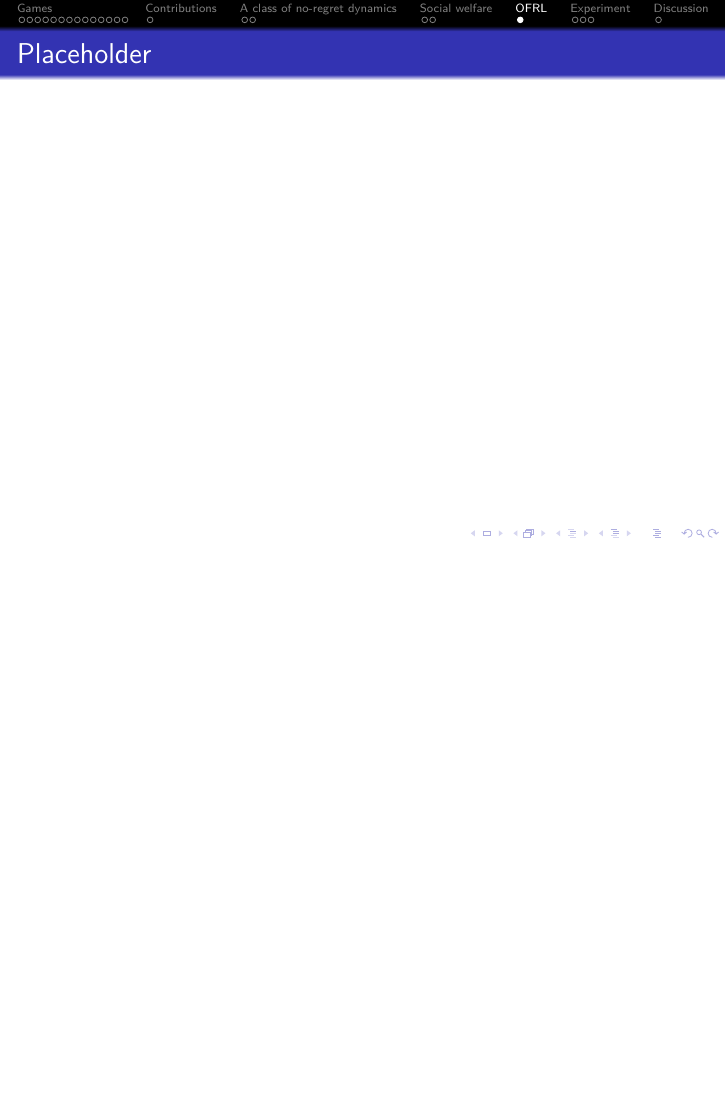
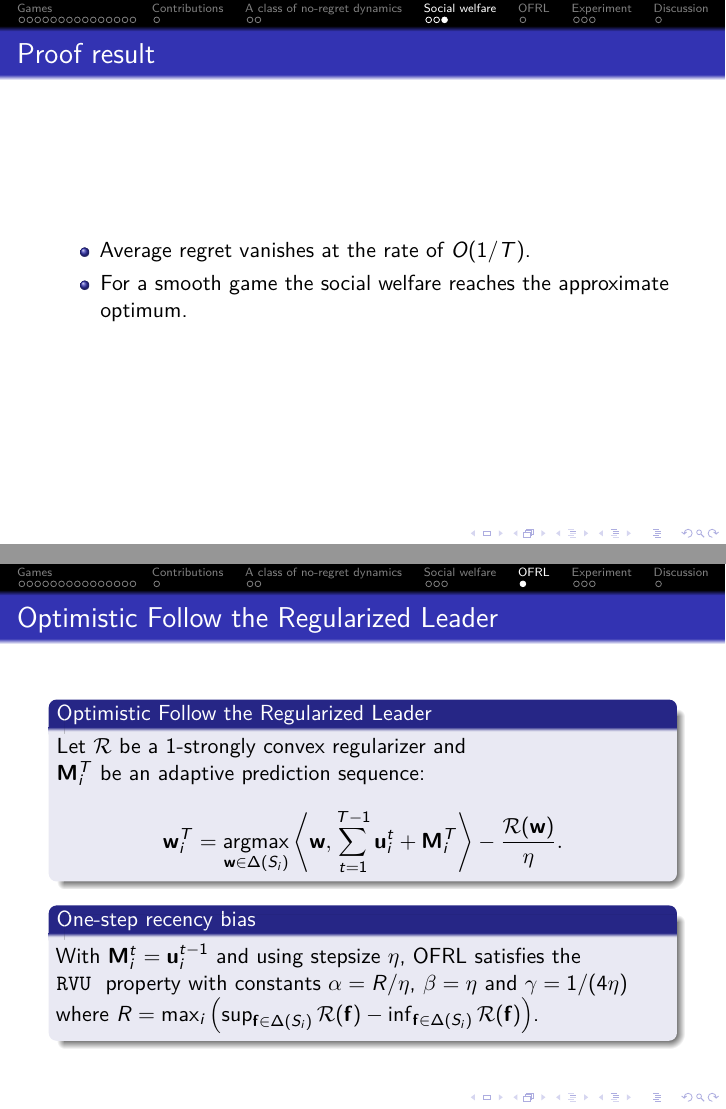
Before and after one commit to MalteSchledjewski/Fast-Convergence-of-Regularized-Learning-in-Games-Talk, LaTeX slides (master.tex): page 55 of 59 before the commit and pages 57 and 59 of 63 after it, the two joined at a grey line, the shorter picture padded with empty space. Compiled offline with pdfLaTeX.

Commit message:
Added slides about OFRL and some corrections

```diff
--- a/master.tex
+++ b/master.tex
@@ -33,6 +33,9 @@
 \newcommand{\mR}{\ensuremath{\mathcal{R}}}
 \DeclareMathOperator*{\argmax}{argmax}
 \newcommand{\R}{\ensuremath{\mathbb R}}
+
+
+\newtheorem{proposition}[theorem]{Proposition}
 
 \setbeamercolor{postit}{fg=black,bg=yellow}
 
@@ -443,10 +454,40 @@
 
     \end{frame}
 
-\section[OFRL]{Optimistic Follow the Regularized Leader} % a lot
+  \begin{frame}
+  	\frametitle{Proof result}
+  	\begin{itemize}
+  		\item Average regret vanishes at the rate of $O(1/T)$.
+
+  		\item For a smooth game the social welfare reaches the approximate optimum.
+
+  	\end{itemize}
+
+  \end{frame}
+
+\section[OFRL]{Recency bias} % a lot
 
 \begin{frame}
-	\frametitle{Placeholder}
+	\frametitle{Optimistic Follow the Regularized Leader}
+	\begin{block}{Optimistic Follow the Regularized Leader}
+		Let $\mR$ be a 1-strongly convex regularizer and\\
+		$\vec{M}_i^T$ be an adaptive prediction sequence:
+	\begin{equation*}
+	\vec{\mst}_i^T
+	= \argmax_{\vec{\mst} \in \Delta(S_i)} \dotp{\vec{\mst}}{\sum_{t=1}^{T-1} \vec{u}_i^t
+		+ \vec{M}_i^T}-\frac{\mR(\vec{\mst})}{\eta}.
+	\end{equation*}
+	\end{block}
+	\pause
+	\begin{block}{One-step recency bias}
+		With $\vec{M}_i^t = \vec{u}_i^{t-1}$ and using stepsize $\eta$, OFRL satisfies the \myprop~ property
+		 with constants
+			$\alpha = R/\eta$, $\beta = \eta$ and $\gamma
+			= 1/(4\eta)$\\
+		where $R = \max_i \left(\sup_{\vec{f}\in \Delta(S_i)} \mR(\vec{f})-\inf_{\vec{f}\in \Delta(S_i)}\mR(\vec{f})\right)$.
+
+	\end{block}
+
 \end{frame}
 
 %\section{Robustness against adversary}
```
Also changed, not shown: master.tex (24 more changed lines).
